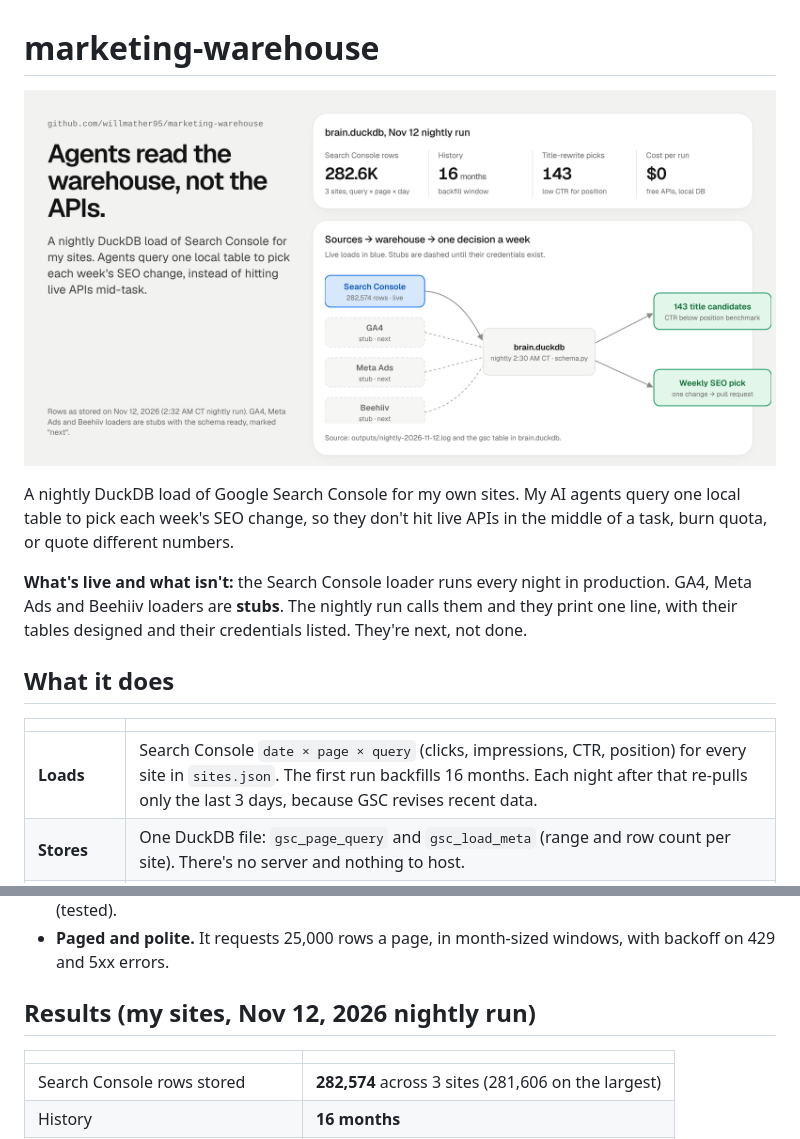
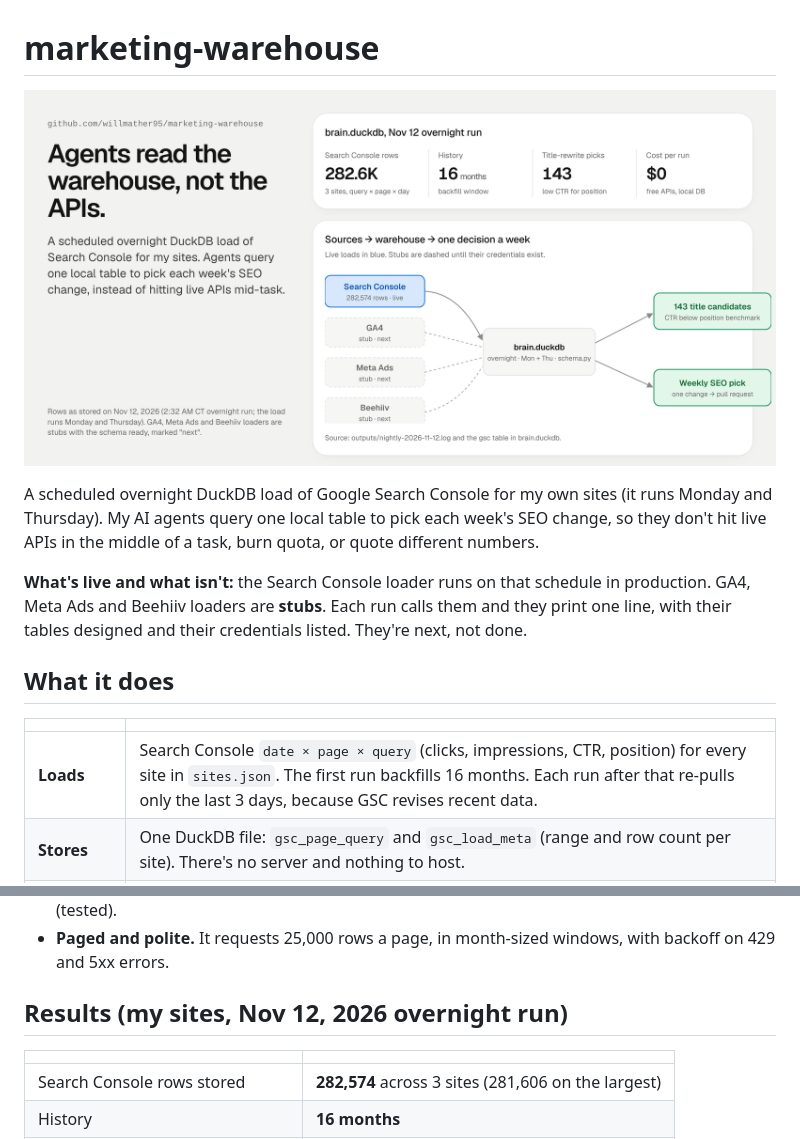
Before and after one commit to willmather95/marketing-warehouse, a Markdown page: README.md, 2 parts joined by grey strips. Rendered like a GitHub page; pictures changed too: docs/hero.png.

Commit message:
README + hero: the load runs overnight Monday and Thursday, not every night

```diff
--- a/README.md
+++ b/README.md
@@ -2,15 +2,15 @@
 
 ![Agents read the warehouse, not the APIs: 282.6K Search Console rows, 16 months, 143 title-rewrite picks, $0 per run](docs/hero.png)
 
-A nightly DuckDB load of Google Search Console for my own sites. My AI agents query one local table to pick each week's SEO change, so they don't hit live APIs in the middle of a task, burn quota, or quote different numbers.
+A scheduled overnight DuckDB load of Google Search Console for my own sites (it runs Monday and Thursday). My AI agents query one local table to pick each week's SEO change, so they don't hit live APIs in the middle of a task, burn quota, or quote different numbers.
 
-**What's live and what isn't:** the Search Console loader runs every night in production. GA4, Meta Ads and Beehiiv loaders are **stubs**. The nightly run calls them and they print one line, with their tables designed and their credentials listed. They're next, not done.
+**What's live and what isn't:** the Search Console loader runs on that schedule in production. GA4, Meta Ads and Beehiiv loaders are **stubs**. Each run calls them and they print one line, with their tables designed and their credentials listed. They're next, not done.
 
 ## What it does
 
 | | |
 |---|---|
-| **Loads** | Search Console `date × page × query` (clicks, impressions, CTR, position) for every site in `sites.json`. The first run backfills 16 months. Each night after that re-pulls only the last 3 days, because GSC revises recent data. |
+| **Loads** | Search Console `date × page × query` (clicks, impressions, CTR, position) for every site in `sites.json`. The first run backfills 16 months. Each run after that re-pulls only the last 3 days, because GSC revises recent data. |
 | **Stores** | One DuckDB file: `gsc_page_query` and `gsc_load_meta` (range and row count per site). There's no server and nothing to host. |
 | **Decides** | `title_candidates.py` flags pages ranking 1–10 whose CTR is below the position benchmark. Those are the cheapest wins: a better title, not a new page. |
 | **Checks itself** | `check_freshness.py` fails if any site is more than 4 days stale or its row count drops. |
@@ -27,7 +27,7 @@ GA4 · Meta · Beehiiv ─ stubs (next) ─┘
 - **Idempotent.** Each chunk deletes its date range, then inserts it, so reruns never double count (tested).
 - **Paged and polite.** It requests 25,000 rows a page, in month-sized windows, with backoff on 429 and 5xx errors.
 
-## Results (my sites, Nov 12, 2026 nightly run)
+## Results (my sites, Nov 12, 2026 overnight run)
 
 | | |
 |---|---|
```
